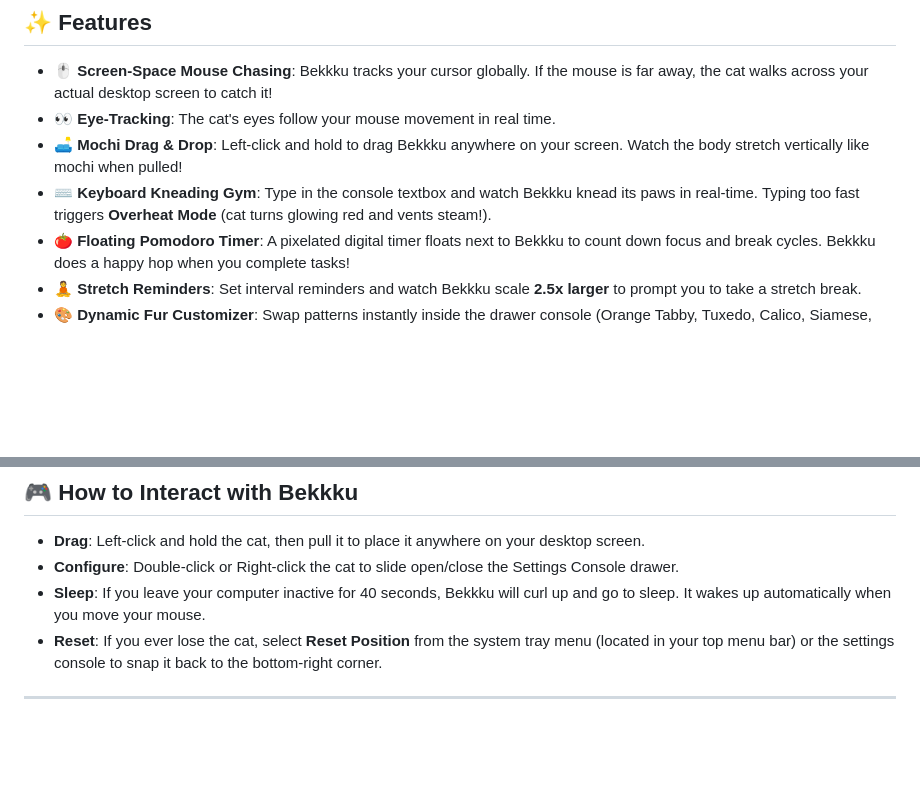
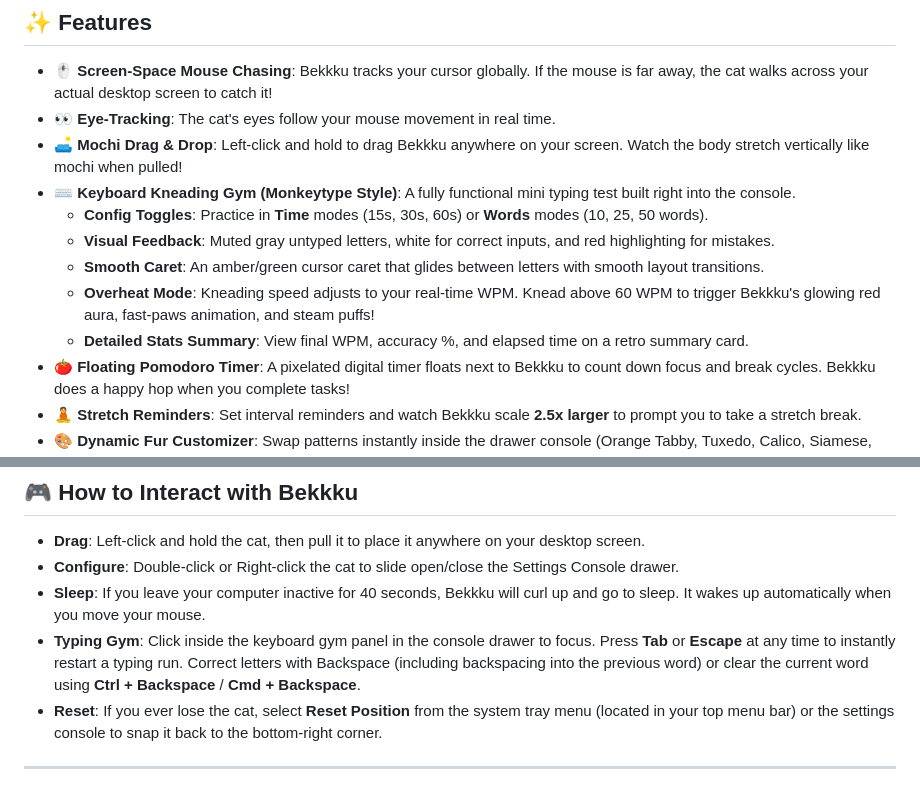
Before and after one commit to yashas2604/bekkku, a Markdown page: README.md, 2 parts joined by grey strips. GitHub-like rendering; blank space fills up the shorter version.

Commit message:
added Monkeytype features list

```diff
--- a/README.md
+++ b/README.md
@@ -9,7 +9,12 @@
 - **🖱️ Screen-Space Mouse Chasing**: Bekkku tracks your cursor globally. If the mouse is far away, the cat walks across your actual desktop screen to catch it!
 - **👀 Eye-Tracking**: The cat's eyes follow your mouse movement in real time.
 - **🛋️ Mochi Drag & Drop**: Left-click and hold to drag Bekkku anywhere on your screen. Watch the body stretch vertically like mochi when pulled!
-- **⌨️ Keyboard Kneading Gym**: Type in the console textbox and watch Bekkku knead its paws in real-time. Typing too fast triggers **Overheat Mode** (cat turns glowing red and vents steam!).
+- **⌨️ Keyboard Kneading Gym (Monkeytype Style)**: A fully functional mini typing test built right into the console.
+  - **Config Toggles**: Practice in **Time** modes (15s, 30s, 60s) or **Words** modes (10, 25, 50 words).
+  - **Visual Feedback**: Muted gray untyped letters, white for correct inputs, and red highlighting for mistakes.
+  - **Smooth Caret**: An amber/green cursor caret that glides between letters with smooth layout transitions.
+  - **Overheat Mode**: Kneading speed adjusts to your real-time WPM. Knead above 60 WPM to trigger Bekkku's glowing red aura, fast-paws animation, and steam puffs!
+  - **Detailed Stats Summary**: View final WPM, accuracy %, and elapsed time on a retro summary card.
 - **🍅 Floating Pomodoro Timer**: A pixelated digital timer floats next to Bekkku to count down focus and break cycles. Bekkku does a happy hop when you complete tasks!
 - **🧘 Stretch Reminders**: Set interval reminders and watch Bekkku scale **2.5x larger** to prompt you to take a stretch break.
 - **🎨 Dynamic Fur Customizer**: Swap patterns instantly inside the drawer console (Orange Tabby, Tuxedo, Calico, Siamese, Midnight Black, and Ghost White).
@@ -46,6 +51,7 @@ Make sure you have [Node.js](https://nodejs.org/) installed.
 - **Drag**: Left-click and hold the cat, then pull it to place it anywhere on your desktop screen.
 - **Configure**: Double-click or Right-click the cat to slide open/close the Settings Console drawer.
 - **Sleep**: If you leave your computer inactive for 40 seconds, Bekkku will curl up and go to sleep. It wakes up automatically when you move your mouse.
+- **Typing Gym**: Click inside the keyboard gym panel in the console drawer to focus. Press **Tab** or **Escape** at any time to instantly restart a typing run. Correct letters with Backspace (including backspacing into the previous word) or clear the current word using **Ctrl + Backspace** / **Cmd + Backspace**.
 - **Reset**: If you ever lose the cat, select **Reset Position** from the system tray menu (located in your top menu bar) or the settings console to snap it back to the bottom-right corner.
 
 ---
```
